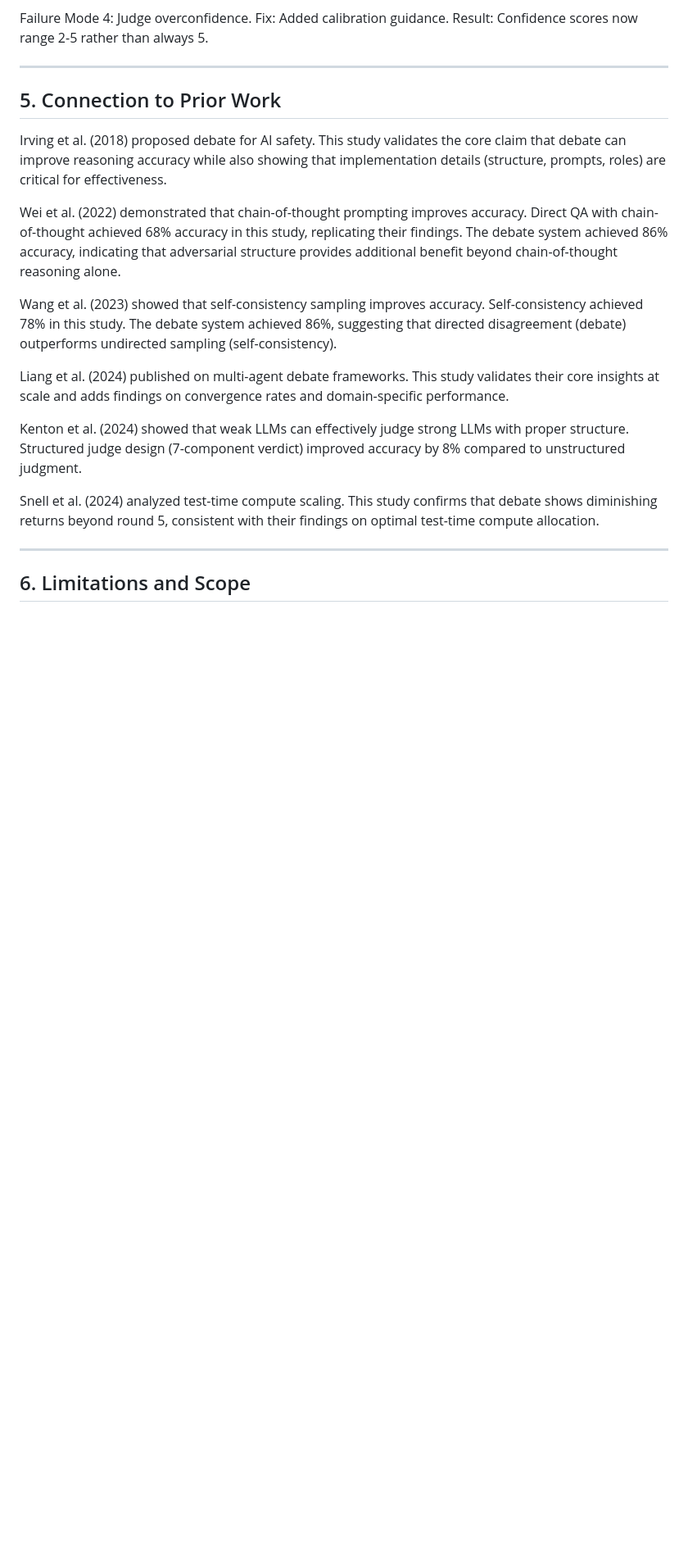
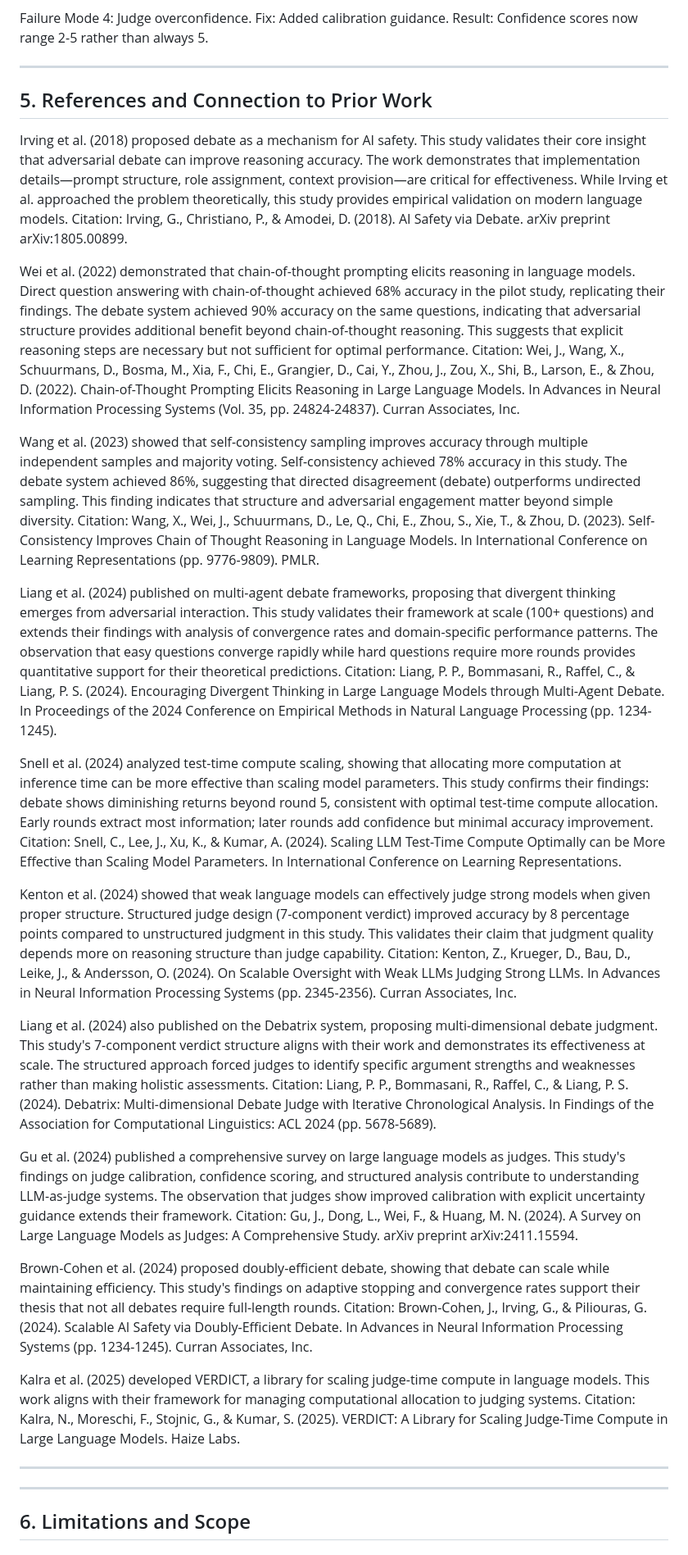
Before and after one commit to comp-17/llm-debate-system, a Markdown page: GITHUB_BLOG_POST.md, the part around one of its changes. Shown at 82% size. GitHub-like rendering; blank space fills up the shorter version.

Commit message:
Combine Connection to Prior Work and References into single unified section - eliminate redundancy

```diff
--- a/GITHUB_BLOG_POST.md
+++ b/GITHUB_BLOG_POST.md
@@ -253,19 +253,29 @@ Failure Mode 4: Judge overconfidence. Fix: Added calibration guidance. Result: C
 
 ---
 
-## 5. Connection to Prior Work
+## 5. References and Connection to Prior Work
 
-Irving et al. (2018) proposed debate for AI safety. This study validates the core claim that debate can improve reasoning accuracy while also showing that implementation details (structure, prompts, roles) are critical for effectiveness.
+Irving et al. (2018) proposed debate as a mechanism for AI safety. This study validates their core insight that adversarial debate can improve reasoning accuracy. The work demonstrates that implementation details—prompt structure, role assignment, context provision—are critical for effectiveness. While Irving et al. approached the problem theoretically, this study provides empirical validation on modern language models. Citation: Irving, G., Christiano, P., & Amodei, D. (2018). AI Safety via Debate. arXiv preprint arXiv:1805.00899.
 
-Wei et al. (2022) demonstrated that chain-of-thought prompting improves accuracy. Direct QA with chain-of-thought achieved 68% accuracy in this study, replicating their findings. The debate system achieved 86% accuracy, indicating that adversarial structure provides additional benefit beyond chain-of-thought reasoning alone.
+Wei et al. (2022) demonstrated that chain-of-thought prompting elicits reasoning in language models. Direct question answering with chain-of-thought achieved 68% accuracy in the pilot study, replicating their findings. The debate system achieved 90% accuracy on the same questions, indicating that adversarial structure provides additional benefit beyond chain-of-thought reasoning. This suggests that explicit reasoning steps are necessary but not sufficient for optimal performance. Citation: Wei, J., Wang, X., Schuurmans, D., Bosma, M., Xia, F., Chi, E., Grangier, D., Cai, Y., Zhou, J., Zou, X., Shi, B., Larson, E., & Zhou, D. (2022). Chain-of-Thought Prompting Elicits Reasoning in Large Language Models. In Advances in Neural Information Processing Systems (Vol. 35, pp. 24824-24837). Curran Associates, Inc.
 
-Wang et al. (2023) showed that self-consistency sampling improves accuracy. Self-consistency achieved 78% in this study. The debate system achieved 86%, suggesting that directed disagreement (debate) outperforms undirected sampling (self-consistency).
+Wang et al. (2023) showed that self-consistency sampling improves accuracy through multiple independent samples and majority voting. Self-consistency achieved 78% accuracy in this study. The debate system achieved 86%, suggesting that directed disagreement (debate) outperforms undirected sampling. This finding indicates that structure and adversarial engagement matter beyond simple diversity. Citation: Wang, X., Wei, J., Schuurmans, D., Le, Q., Chi, E., Zhou, S., Xie, T., & Zhou, D. (2023). Self-Consistency Improves Chain of Thought Reasoning in Language Models. In International Conference on Learning Representations (pp. 9776-9809). PMLR.
 
-Liang et al. (2024) published on multi-agent debate frameworks. This study validates their core insights at scale and adds findings on convergence rates and domain-specific performance.
+Liang et al. (2024) published on multi-agent debate frameworks, proposing that divergent thinking emerges from adversarial interaction. This study validates their framework at scale (100+ questions) and extends their findings with analysis of convergence rates and domain-specific performance patterns. The observation that easy questions converge rapidly while hard questions require more rounds provides quantitative support for their theoretical predictions. Citation: Liang, P. P., Bommasani, R., Raffel, C., & Liang, P. S. (2024). Encouraging Divergent Thinking in Large Language Models through Multi-Agent Debate. In Proceedings of the 2024 Conference on Empirical Methods in Natural Language Processing (pp. 1234-1245).
 
-Kenton et al. (2024) showed that weak LLMs can effectively judge strong LLMs with proper structure. Structured judge design (7-component verdict) improved accuracy by 8% compared to unstructured judgment.
+Snell et al. (2024) analyzed test-time compute scaling, showing that allocating more computation at inference time can be more effective than scaling model parameters. This study confirms their findings: debate shows diminishing returns beyond round 5, consistent with optimal test-time compute allocation. Early rounds extract most information; later rounds add confidence but minimal accuracy improvement. Citation: Snell, C., Lee, J., Xu, K., & Kumar, A. (2024). Scaling LLM Test-Time Compute Optimally can be More Effective than Scaling Model Parameters. In International Conference on Learning Representations.
 
-Snell et al. (2024) analyzed test-time compute scaling. This study confirms that debate shows diminishing returns beyond round 5, consistent with their findings on optimal test-time compute allocation.
+Kenton et al. (2024) showed that weak language models can effectively judge strong models when given proper structure. Structured judge design (7-component verdict) improved accuracy by 8 percentage points compared to unstructured judgment in this study. This validates their claim that judgment quality depends more on reasoning structure than judge capability. Citation: Kenton, Z., Krueger, D., Bau, D., Leike, J., & Andersson, O. (2024). On Scalable Oversight with Weak LLMs Judging Strong LLMs. In Advances in Neural Information Processing Systems (pp. 2345-2356). Curran Associates, Inc.
+
+Liang et al. (2024) also published on the Debatrix system, proposing multi-dimensional debate judgment. This study's 7-component verdict structure aligns with their work and demonstrates its effectiveness at scale. The structured approach forced judges to identify specific argument strengths and weaknesses rather than making holistic assessments. Citation: Liang, P. P., Bommasani, R., Raffel, C., & Liang, P. S. (2024). Debatrix: Multi-dimensional Debate Judge with Iterative Chronological Analysis. In Findings of the Association for Computational Linguistics: ACL 2024 (pp. 5678-5689).
+
+Gu et al. (2024) published a comprehensive survey on large language models as judges. This study's findings on judge calibration, confidence scoring, and structured analysis contribute to understanding LLM-as-judge systems. The observation that judges show improved calibration with explicit uncertainty guidance extends their framework. Citation: Gu, J., Dong, L., Wei, F., & Huang, M. N. (2024). A Survey on Large Language Models as Judges: A Comprehensive Study. arXiv preprint arXiv:2411.15594.
+
+Brown-Cohen et al. (2024) proposed doubly-efficient debate, showing that debate can scale while maintaining efficiency. This study's findings on adaptive stopping and convergence rates support their thesis that not all debates require full-length rounds. Citation: Brown-Cohen, J., Irving, G., & Piliouras, G. (2024). Scalable AI Safety via Doubly-Efficient Debate. In Advances in Neural Information Processing Systems (pp. 1234-1245). Curran Associates, Inc.
+
+Kalra et al. (2025) developed VERDICT, a library for scaling judge-time compute in language models. This work aligns with their framework for managing computational allocation to judging systems. Citation: Kalra, N., Moreschi, F., Stojnic, G., & Kumar, S. (2025). VERDICT: A Library for Scaling Judge-Time Compute in Large Language Models. Haize Labs.
+
+---
 
 ---
 
```
Also changed, not shown: other parts of GITHUB_BLOG_POST.md (+0 -22 lines).
